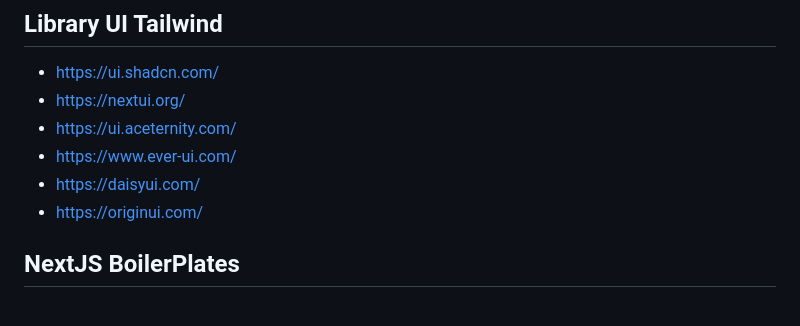
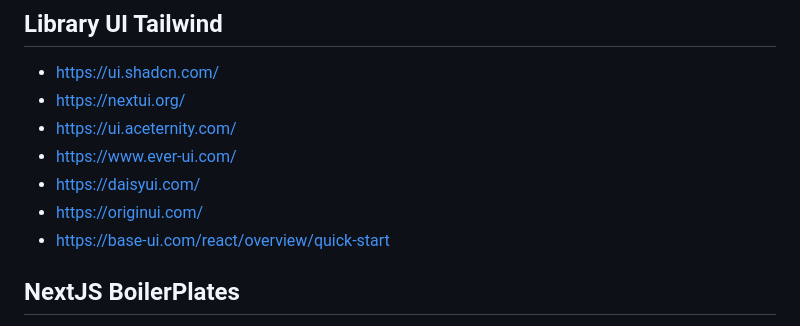
Before and after one commit to benoitgrasset/miscellaneous, a Markdown page: ressources/README.md, the part around the change. Drawn GitHub-style.

```diff
--- a/ressources/README.md
+++ b/ressources/README.md
@@ -240,6 +240,7 @@
 - https://www.ever-ui.com/
 - https://daisyui.com/
 - https://originui.com/
+- https://base-ui.com/react/overview/quick-start
 
 ## NextJS BoilerPlates
 
```
